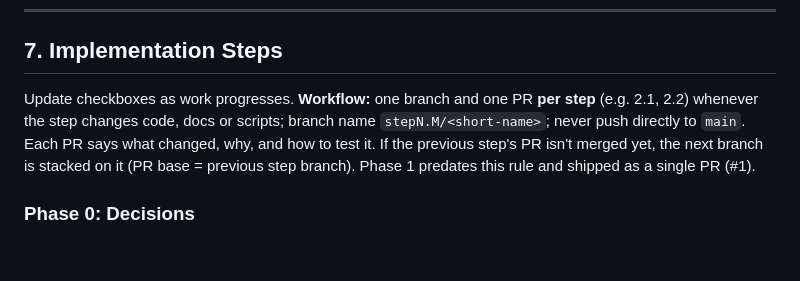
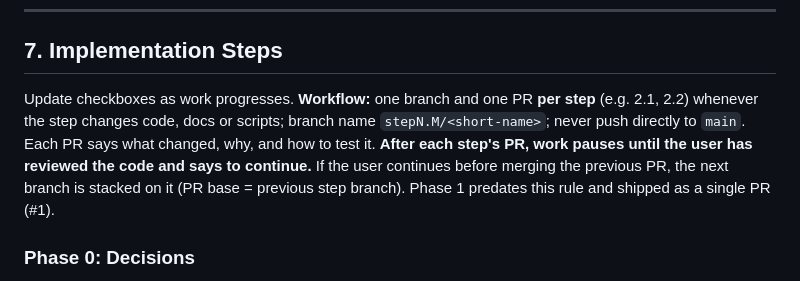
Before and after one commit to qfliu/sandbox-provider-temper, a Markdown page: DESIGN.md, the part around the change. Drawn GitHub-style; blank space fills up the shorter version.

Commit message:
DESIGN.md: pause for user review after each step
Co-Authored-By: Claude Opus 5.5 <noreply@anthropic.com>

```diff
--- a/DESIGN.md
+++ b/DESIGN.md
@@ -125,7 +125,7 @@ sandbox-provider/
 
 ## 7. Implementation Steps
 
-Update checkboxes as work progresses. **Workflow:** one branch and one PR **per step** (e.g. 2.1, 2.2) whenever the step changes code, docs or scripts; branch name `stepN.M/<short-name>`; never push directly to `main`. Each PR says what changed, why, and how to test it. If the previous step's PR isn't merged yet, the next branch is stacked on it (PR base = previous step branch). Phase 1 predates this rule and shipped as a single PR (#1).
+Update checkboxes as work progresses. **Workflow:** one branch and one PR **per step** (e.g. 2.1, 2.2) whenever the step changes code, docs or scripts; branch name `stepN.M/<short-name>`; never push directly to `main`. Each PR says what changed, why, and how to test it. **After each step's PR, work pauses until the user has reviewed the code and says to continue.** If the user continues before merging the previous PR, the next branch is stacked on it (PR base = previous step branch). Phase 1 predates this rule and shipped as a single PR (#1).
 
 ### Phase 0: Decisions
 - [x] Scope: SSH-only, no GUI (D1)
```
